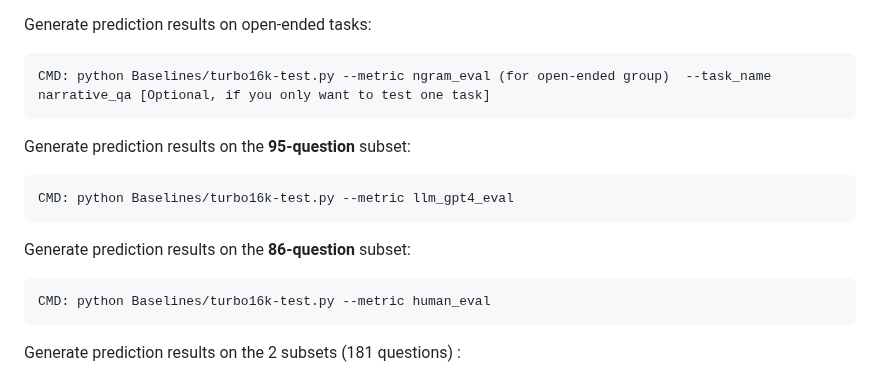
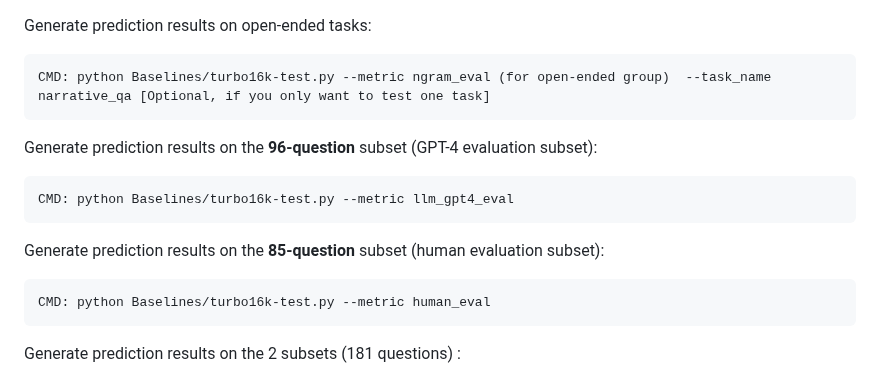
Before and after one commit to OpenLMLab/LEval, a Markdown page: README.md, the part around the change. GitHub-like rendering.

````diff
--- a/README.md
+++ b/README.md
@@ -121,11 +121,11 @@ Generate prediction results on open-ended tasks:
 ```
 CMD: python Baselines/turbo16k-test.py --metric ngram_eval (for open-ended group)  --task_name narrative_qa [Optional, if you only want to test one task]
 ```
-Generate prediction results on the **95-question** subset:
+Generate prediction results on the **96-question** subset (GPT-4 evaluation subset):
 ```
 CMD: python Baselines/turbo16k-test.py --metric llm_gpt4_eval
 ```
-Generate prediction results on the **86-question** subset:
+Generate prediction results on the **85-question** subset (human evaluation subset):
 ```
 CMD: python Baselines/turbo16k-test.py --metric human_eval
 ```
````
